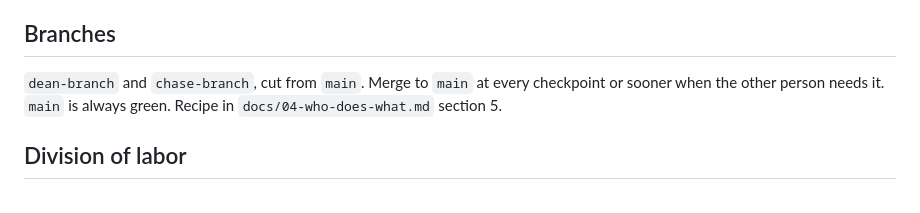
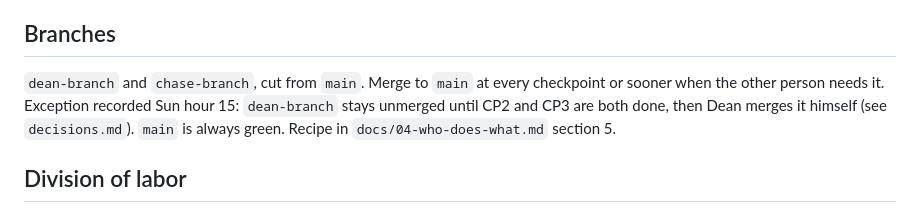
Before and after one commit to Cdub220/Firefly, a Markdown page: docs/00-README.md, the part around the change. Rendered like a GitHub page.

Commit message:
docs: freeze deferred to the real hour 36; dean-branch stays unmerged until CP2 and CP3 are done

```diff
--- a/docs/00-README.md
+++ b/docs/00-README.md
@@ -45,7 +45,7 @@ The Defense brief names four metrics we must report: **false certainty, estimati
 
 ## Branches
 
-`dean-branch` and `chase-branch`, cut from `main`. Merge to `main` at every checkpoint or sooner when the other person needs it. `main` is always green. Recipe in `docs/04-who-does-what.md` section 5.
+`dean-branch` and `chase-branch`, cut from `main`. Merge to `main` at every checkpoint or sooner when the other person needs it. Exception recorded Sun hour 15: `dean-branch` stays unmerged until CP2 and CP3 are both done, then Dean merges it himself (see `decisions.md`). `main` is always green. Recipe in `docs/04-who-does-what.md` section 5.
 
 ## Division of labor
 
```
Also changed, not shown: docs/decisions.md (+2 -0 lines).
